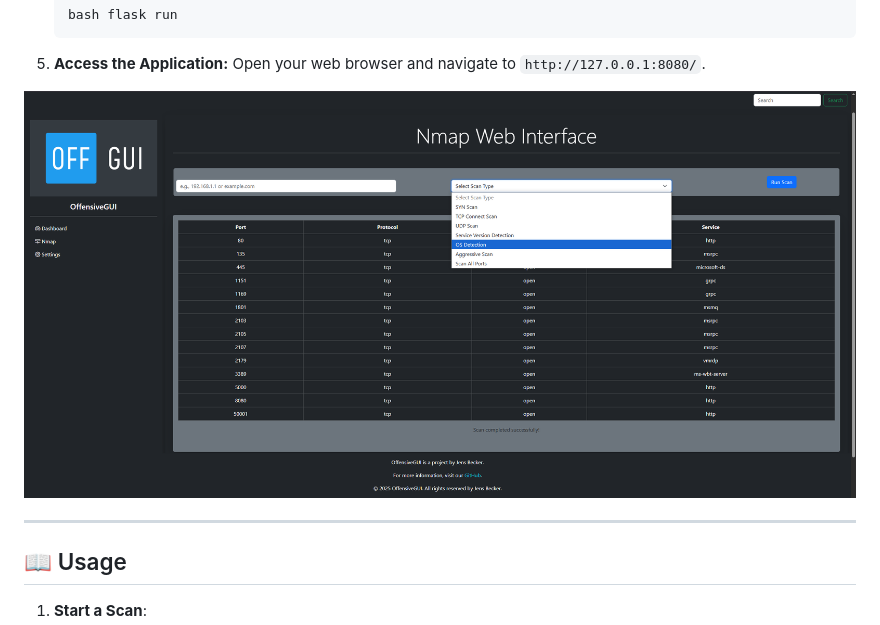
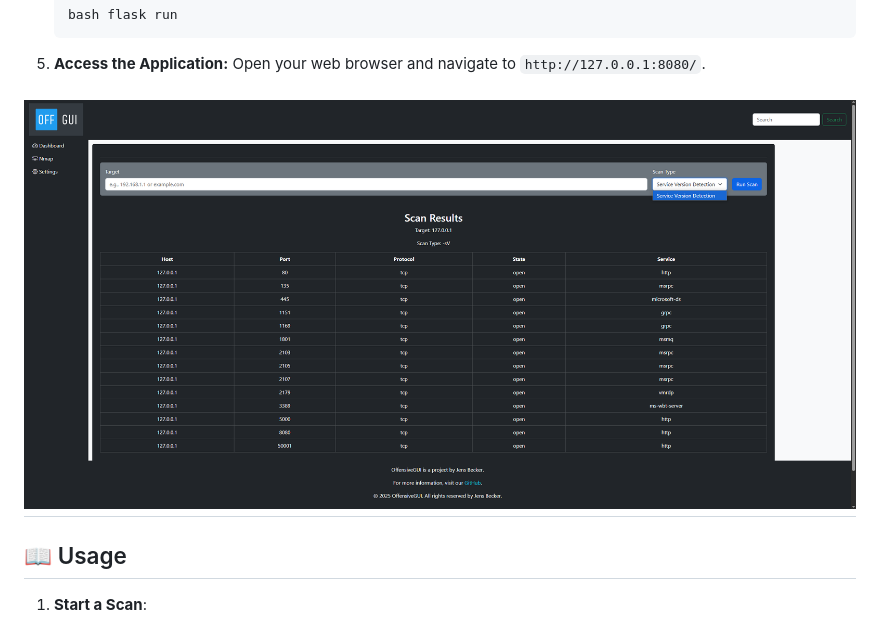
Before and after one commit to jensbecker-dev/OffensiveGUI, a Markdown page: README.md, the part around the change. Rendered like a GitHub page; pictures changed too: image.png (added), nmap-web.png (deleted).

```diff
--- a/README.md
+++ b/README.md
@@ -50,8 +50,7 @@ OffensiveGUI is a web-based application designed to simplify the use of offensiv
 5. **Access the Application:**
     Open your web browser and navigate to `http://127.0.0.1:8080/`.
 
-![alt text](nmap-web.png)
-
+![alt text](image.png)
 ---
 
 ## 📖 Usage
```
Also changed, not shown: 4 other files.
